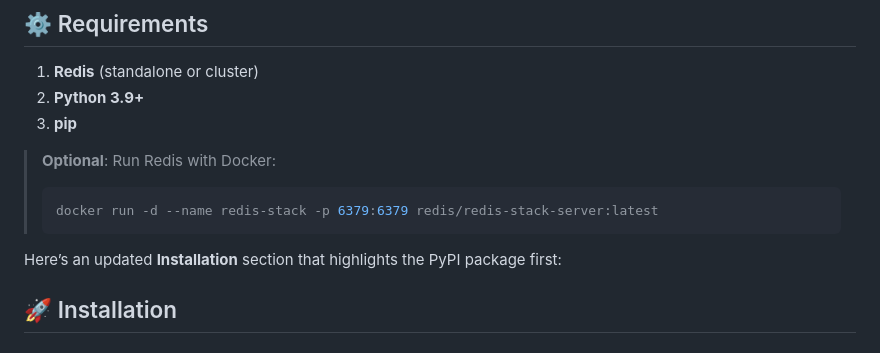
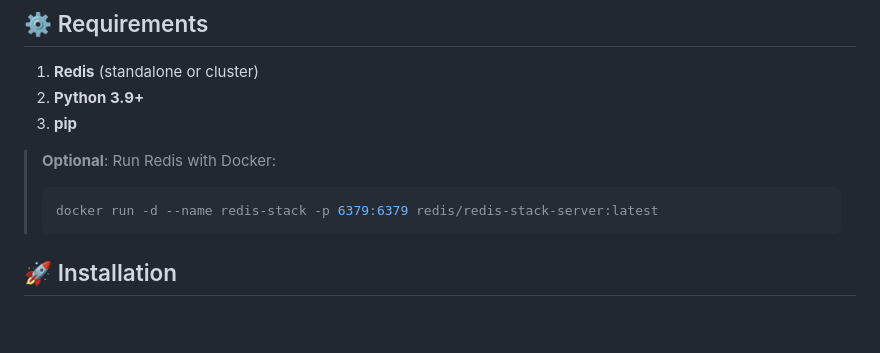
Before and after one commit to Aquiles-ai/Aquiles-RAG, a Markdown page: README.md, the part around the change. Drawn GitHub-style; blank space fills up the shorter version.

Commit message:
Small change in the README

````diff
--- a/README.md
+++ b/README.md
@@ -61,8 +61,6 @@
 > docker run -d --name redis-stack -p 6379:6379 redis/redis-stack-server:latest
 > ```
 
-
-Here’s an updated **Installation** section that highlights the PyPI package first:
 
 ## 🚀 Installation
 
````
